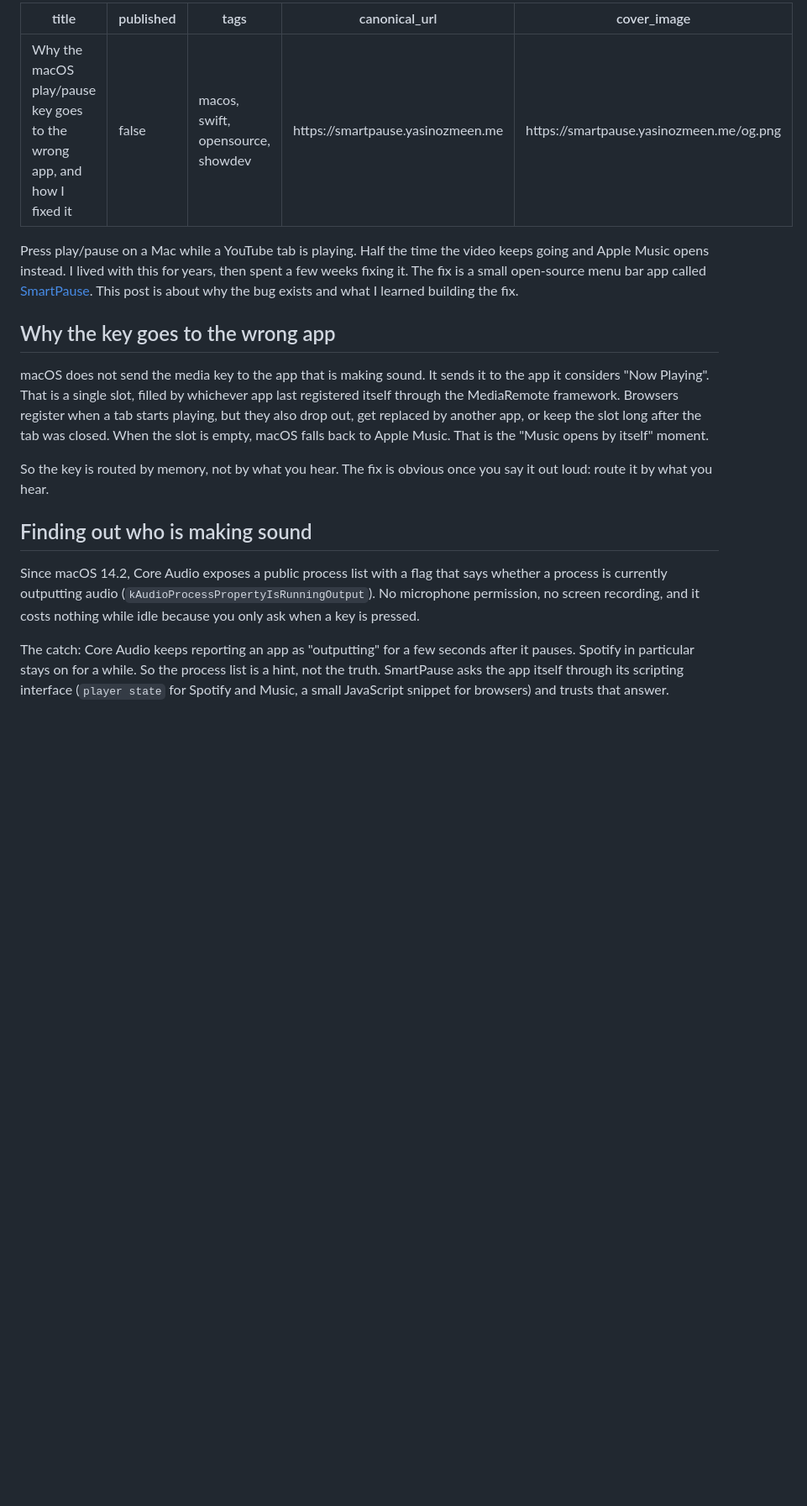
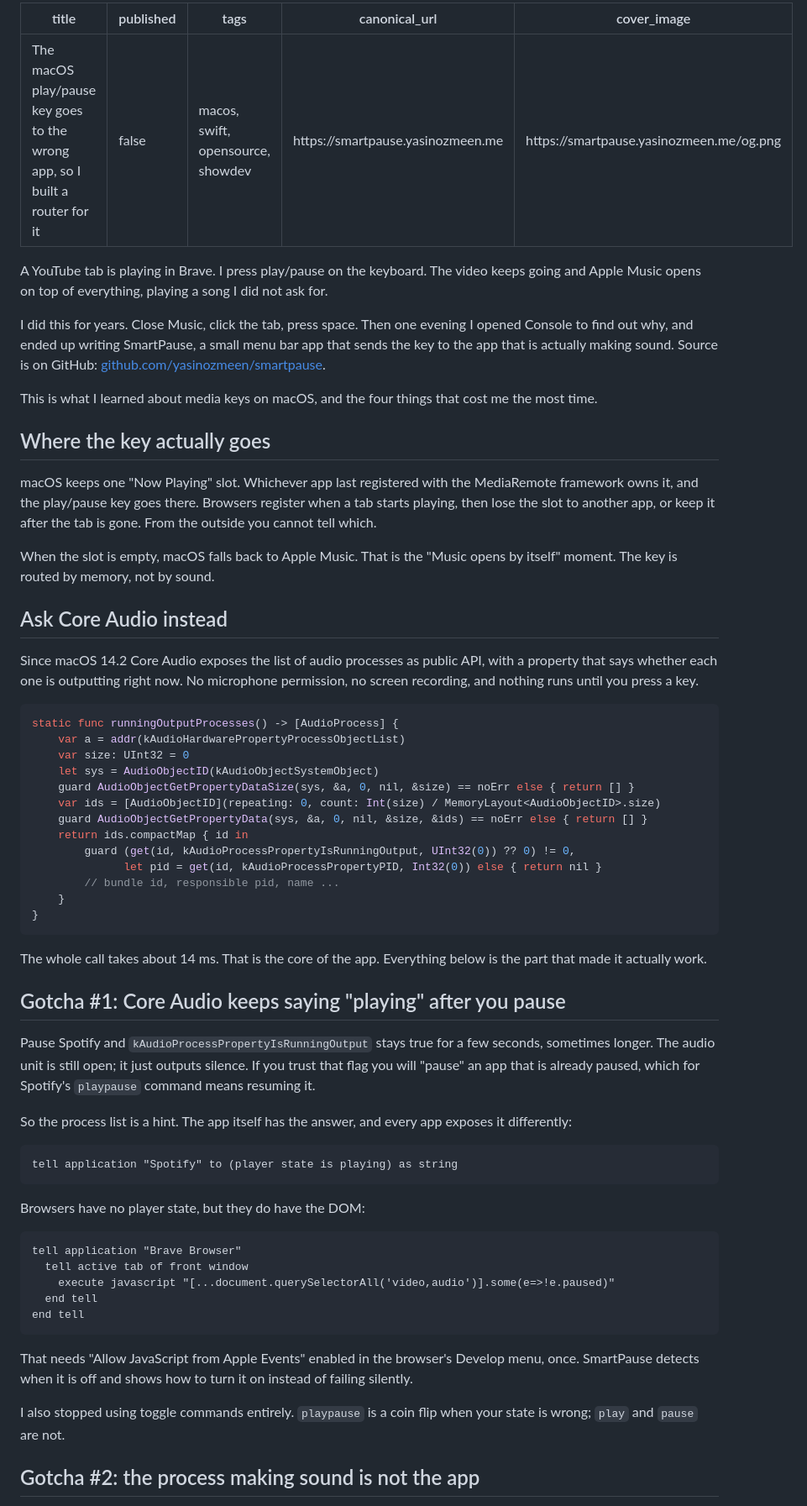
Before and after one commit to yasinozmeen/smartpause, a Markdown page: docs/marketing/devto.md, the part around one of its changes. Shown at 84% size. GitHub-like rendering; blank space fills up the shorter version.

Commit message:
Dev.to yazısı: dev.to tarzında yeniden yazıldı (kod, gotcha başlıkları, sınırlar)
Co-Authored-By: Claude Fable 5.1 <noreply@anthropic.com>

````diff
--- a/docs/marketing/devto.md
+++ b/docs/marketing/devto.md
@@ -1,21 +1,68 @@
 ---
-title: Why the macOS play/pause key goes to the wrong app, and how I fixed it
+title: The macOS play/pause key goes to the wrong app, so I built a router for it
 published: false
 tags: macos, swift, opensource, showdev
 canonical_url: https://smartpause.yasinozmeen.me
 cover_image: https://smartpause.yasinozmeen.me/og.png
 ---
 
-Press play/pause on a Mac while a YouTube tab is playing. Half the time the video keeps going and Apple Music opens instead. I lived with this for years, then spent a few weeks fixing it. The fix is a small open-source menu bar app called [SmartPause](https://github.com/yasinozmeen/smartpause). This post is about why the bug exists and what I learned building the fix.
+A YouTube tab is playing in Brave. I press play/pause on the keyboard. The video keeps going and Apple Music opens on top of everything, playing a song I did not ask for.
 
-## Why the key goes to the wrong app
+I did this for years. Close Music, click the tab, press space. Then one evening I opened Console to find out why, and ended up writing SmartPause, a small menu bar app that sends the key to the app that is actually making sound. Source is on GitHub: [github.com/yasinozmeen/smartpause](https://github.com/yasinozmeen/smartpause).
 
-macOS does not send the media key to the app that is making sound. It sends it to the app it considers "Now Playing". That is a single slot, filled by whichever app last registered itself through the MediaRemote framework. Browsers register when a tab starts playing, but they also drop out, get replaced by another app, or keep the slot long after the tab was closed. When the slot is empty, macOS falls back to Apple Music. That is the "Music opens by itself" moment.
+This is what I learned about media keys on macOS, and the four things that cost me the most time.
 
-So the key is routed by memory, not by what you hear. The fix is obvious once you say it out loud: route it by what you hear.
+## Where the key actually goes
 
-## Finding out who is making sound
+macOS keeps one "Now Playing" slot. Whichever app last registered with the MediaRemote framework owns it, and the play/pause key goes there. Browsers register when a tab starts playing, then lose the slot to another app, or keep it after the tab is gone. From the outside you cannot tell which.
 
-Since macOS 14.2, Core Audio exposes a public process list with a flag that says whether a process is currently outputting audio (`kAudioProcessPropertyIsRunningOutput`). No microphone permission, no screen recording, and it costs nothing while idle because you only ask when a key is pressed.
+When the slot is empty, macOS falls back to Apple Music. That is the "Music opens by itself" moment. The key is routed by memory, not by sound.
 
-The catch: Core Audio keeps reporting an app as "outputting" for a few seconds after it pauses. Spotify in particular stays on for a while. So the process list is a hint, not the truth. SmartPause asks the app itself through its scripting interface (`player state` for Spotify and Music, a small JavaScript snippet for browsers) and trusts that answer.
+## Ask Core Audio instead
+
+Since macOS 14.2 Core Audio exposes the list of audio processes as public API, with a property that says whether each one is outputting right now. No microphone permission, no screen recording, and nothing runs until you press a key.
+
+```swift
+static func runningOutputProcesses() -> [AudioProcess] {
+    var a = addr(kAudioHardwarePropertyProcessObjectList)
+    var size: UInt32 = 0
+    let sys = AudioObjectID(kAudioObjectSystemObject)
+    guard AudioObjectGetPropertyDataSize(sys, &a, 0, nil, &size) == noErr else { return [] }
+    var ids = [AudioObjectID](repeating: 0, count: Int(size) / MemoryLayout<AudioObjectID>.size)
+    guard AudioObjectGetPropertyData(sys, &a, 0, nil, &size, &ids) == noErr else { return [] }
+    return ids.compactMap { id in
+        guard (get(id, kAudioProcessPropertyIsRunningOutput, UInt32(0)) ?? 0) != 0,
+              let pid = get(id, kAudioProcessPropertyPID, Int32(0)) else { return nil }
+        // bundle id, responsible pid, name ...
+    }
+}
+```
+
+The whole call takes about 14 ms. That is the core of the app. Everything below is the part that made it actually work.
+
+## Gotcha #1: Core Audio keeps saying "playing" after you pause
+
+Pause Spotify and `kAudioProcessPropertyIsRunningOutput` stays true for a few seconds, sometimes longer. The audio unit is still open; it just outputs silence. If you trust that flag you will "pause" an app that is already paused, which for Spotify's `playpause` command means resuming it.
+
+So the process list is a hint. The app itself has the answer, and every app exposes it differently:
+
+```applescript
+tell application "Spotify" to (player state is playing) as string
+```
+
+Browsers have no player state, but they do have the DOM:
+
+```applescript
+tell application "Brave Browser"
+  tell active tab of front window
+    execute javascript "[...document.querySelectorAll('video,audio')].some(e=>!e.paused)"
+  end tell
+end tell
+```
+
+That needs "Allow JavaScript from Apple Events" enabled in the browser's Develop menu, once. SmartPause detects when it is off and shows how to turn it on instead of failing silently.
+
+I also stopped using toggle commands entirely. `playpause` is a coin flip when your state is wrong; `play` and `pause` are not.
+
+## Gotcha #2: the process making sound is not the app
+
````
Also changed, not shown: other parts of docs/marketing/devto.md (+63 -12 lines).
